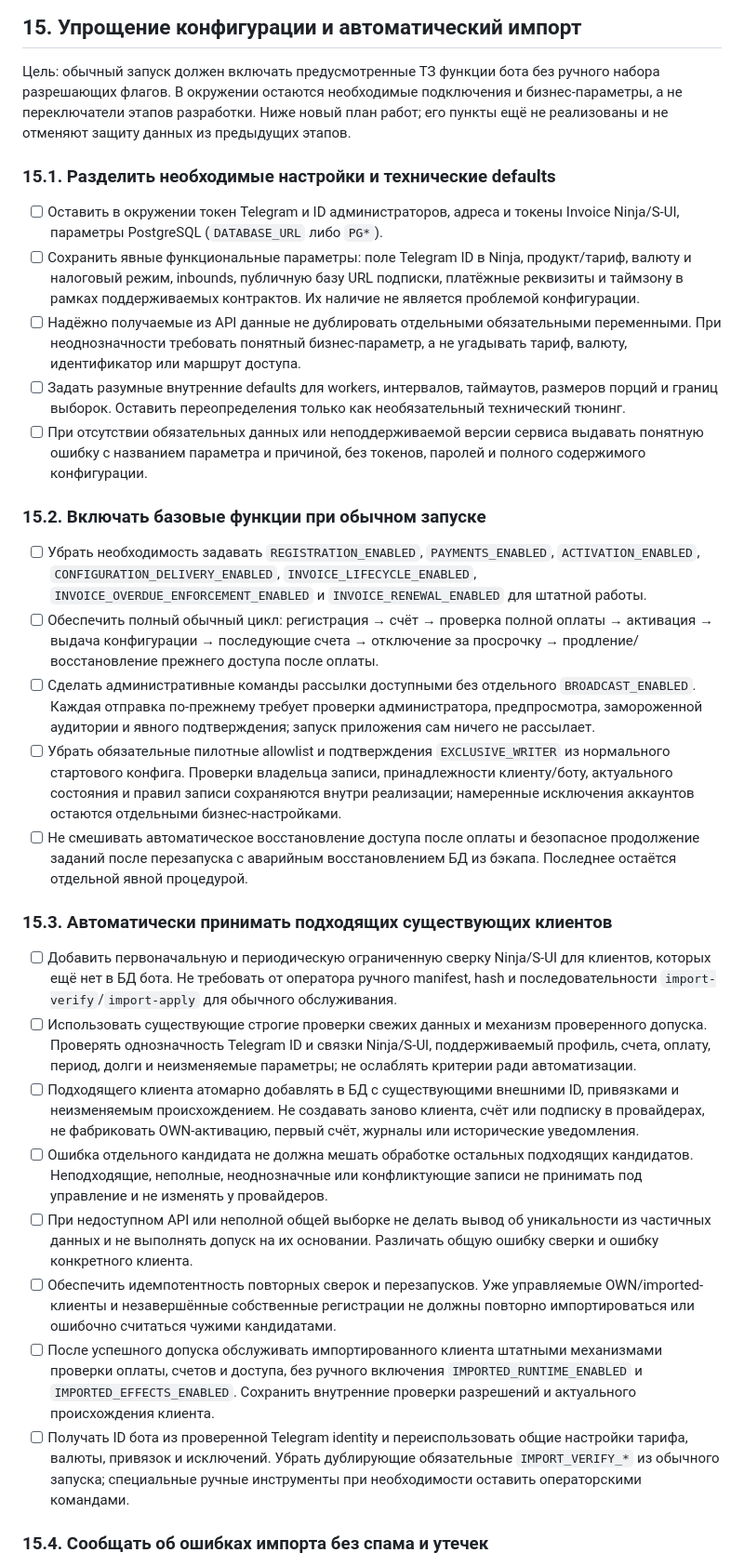
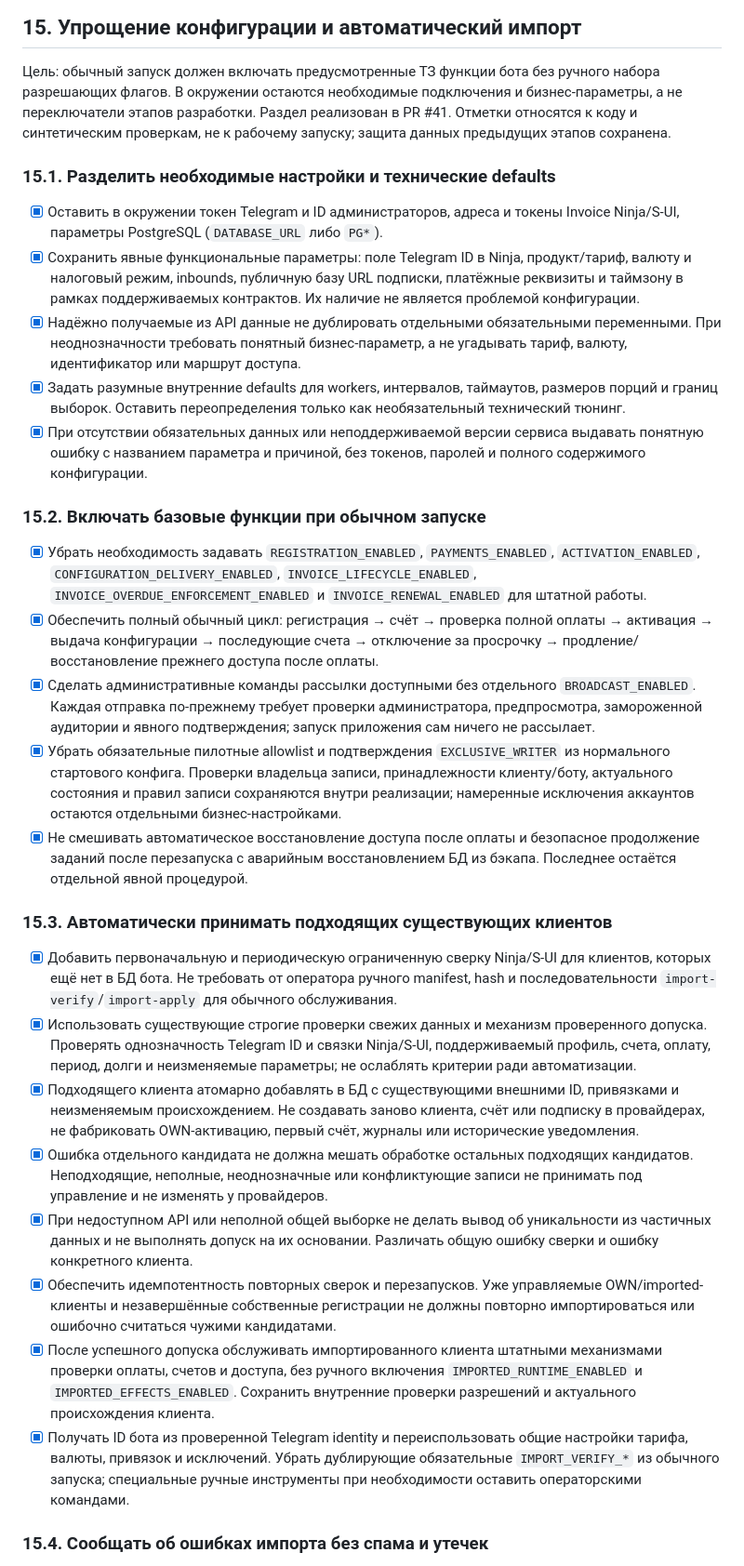
Before and after one commit to PlumpAlbert/payplump-bot, a Markdown page: IMPLEMENTATION_PLAN.md, the part around one of its changes. Shown at 93% size. GitHub-like rendering.

```diff
--- a/IMPLEMENTATION_PLAN.md
+++ b/IMPLEMENTATION_PLAN.md
@@ -453,35 +453,36 @@ unit evidence, not VPS/app capacity evidence. Полные значения и
 
 Цель: обычный запуск должен включать предусмотренные ТЗ функции бота без
 ручного набора разрешающих флагов. В окружении остаются необходимые подключения
-и бизнес-параметры, а не переключатели этапов разработки. Ниже новый план работ;
-его пункты ещё не реализованы и не отменяют защиту данных из предыдущих этапов.
+и бизнес-параметры, а не переключатели этапов разработки. Раздел реализован в
+PR #41. Отметки относятся к коду и синтетическим проверкам, не к рабочему запуску;
+защита данных предыдущих этапов сохранена.
 
 ### 15.1. Разделить необходимые настройки и технические defaults
 
-- [ ] Оставить в окружении токен Telegram и ID администраторов, адреса и токены Invoice Ninja/S-UI, параметры PostgreSQL (`DATABASE_URL` либо `PG*`).
-- [ ] Сохранить явные функциональные параметры: поле Telegram ID в Ninja, продукт/тариф, валюту и налоговый режим, inbounds, публичную базу URL подписки, платёжные реквизиты и таймзону в рамках поддерживаемых контрактов. Их наличие не является проблемой конфигурации.
-- [ ] Надёжно получаемые из API данные не дублировать отдельными обязательными переменными. При неоднозначности требовать понятный бизнес-параметр, а не угадывать тариф, валюту, идентификатор или маршрут доступа.
-- [ ] Задать разумные внутренние defaults для workers, интервалов, таймаутов, размеров порций и границ выборок. Оставить переопределения только как необязательный технический тюнинг.
-- [ ] При отсутствии обязательных данных или неподдерживаемой версии сервиса выдавать понятную ошибку с названием параметра и причиной, без токенов, паролей и полного содержимого конфигурации.
+- [x] Оставить в окружении токен Telegram и ID администраторов, адреса и токены Invoice Ninja/S-UI, параметры PostgreSQL (`DATABASE_URL` либо `PG*`).
+- [x] Сохранить явные функциональные параметры: поле Telegram ID в Ninja, продукт/тариф, валюту и налоговый режим, inbounds, публичную базу URL подписки, платёжные реквизиты и таймзону в рамках поддерживаемых контрактов. Их наличие не является проблемой конфигурации.
+- [x] Надёжно получаемые из API данные не дублировать отдельными обязательными переменными. При неоднозначности требовать понятный бизнес-параметр, а не угадывать тариф, валюту, идентификатор или маршрут доступа.
+- [x] Задать разумные внутренние defaults для workers, интервалов, таймаутов, размеров порций и границ выборок. Оставить переопределения только как необязательный технический тюнинг.
+- [x] При отсутствии обязательных данных или неподдерживаемой версии сервиса выдавать понятную ошибку с названием параметра и причиной, без токенов, паролей и полного содержимого конфигурации.
 
 ### 15.2. Включать базовые функции при обычном запуске
 
-- [ ] Убрать необходимость задавать `REGISTRATION_ENABLED`, `PAYMENTS_ENABLED`, `ACTIVATION_ENABLED`, `CONFIGURATION_DELIVERY_ENABLED`, `INVOICE_LIFECYCLE_ENABLED`, `INVOICE_OVERDUE_ENFORCEMENT_ENABLED` и `INVOICE_RENEWAL_ENABLED` для штатной работы.
-- [ ] Обеспечить полный обычный цикл: регистрация → счёт → проверка полной оплаты → активация → выдача конфигурации → последующие счета → отключение за просрочку → продление/восстановление прежнего доступа после оплаты.
-- [ ] Сделать административные команды рассылки доступными без отдельного `BROADCAST_ENABLED`. Каждая отправка по-прежнему требует проверки администратора, предпросмотра, замороженной аудитории и явного подтверждения; запуск приложения сам ничего не рассылает.
-- [ ] Убрать обязательные пилотные allowlist и подтверждения `EXCLUSIVE_WRITER` из нормального стартового конфига. Проверки владельца записи, принадлежности клиенту/боту, актуального состояния и правил записи сохраняются внутри реализации; намеренные исключения аккаунтов остаются отдельными бизнес-настройками.
-- [ ] Не смешивать автоматическое восстановление доступа после оплаты и безопасное продолжение заданий после перезапуска с аварийным восстановлением БД из бэкапа. Последнее остаётся отдельной явной процедурой.
+- [x] Убрать необходимость задавать `REGISTRATION_ENABLED`, `PAYMENTS_ENABLED`, `ACTIVATION_ENABLED`, `CONFIGURATION_DELIVERY_ENABLED`, `INVOICE_LIFECYCLE_ENABLED`, `INVOICE_OVERDUE_ENFORCEMENT_ENABLED` и `INVOICE_RENEWAL_ENABLED` для штатной работы.
+- [x] Обеспечить полный обычный цикл: регистрация → счёт → проверка полной оплаты → активация → выдача конфигурации → последующие счета → отключение за просрочку → продление/восстановление прежнего доступа после оплаты.
+- [x] Сделать административные команды рассылки доступными без отдельного `BROADCAST_ENABLED`. Каждая отправка по-прежнему требует проверки администратора, предпросмотра, замороженной аудитории и явного подтверждения; запуск приложения сам ничего не рассылает.
+- [x] Убрать обязательные пилотные allowlist и подтверждения `EXCLUSIVE_WRITER` из нормального стартового конфига. Проверки владельца записи, принадлежности клиенту/боту, актуального состояния и правил записи сохраняются внутри реализации; намеренные исключения аккаунтов остаются отдельными бизнес-настройками.
+- [x] Не смешивать автоматическое восстановление доступа после оплаты и безопасное продолжение заданий после перезапуска с аварийным восстановлением БД из бэкапа. Последнее остаётся отдельной явной процедурой.
 
 ### 15.3. Автоматически принимать подходящих существующих клиентов
 
-- [ ] Добавить первоначальную и периодическую ограниченную сверку Ninja/S-UI для клиентов, которых ещё нет в БД бота. Не требовать от оператора ручного manifest, hash и последовательности `import-verify`/`import-apply` для обычного обслуживания.
-- [ ] Использовать существующие строгие проверки свежих данных и механизм проверенного допуска. Проверять однозначность Telegram ID и связки Ninja/S-UI, поддерживаемый профиль, счета, оплату, период, долги и неизменяемые параметры; не ослаблять критерии ради автоматизации.
-- [ ] Подходящего клиента атомарно добавлять в БД с существующими внешними ID, привязками и неизменяемым происхождением. Не создавать заново клиента, счёт или подписку в провайдерах, не фабриковать OWN-активацию, первый счёт, журналы или исторические уведомления.
-- [ ] Ошибка отдельного кандидата не должна мешать обработке остальных подходящих кандидатов. Неподходящие, неполные, неоднозначные или конфликтующие записи не принимать под управление и не изменять у провайдеров.
-- [ ] При недоступном API или неполной общей выборке не делать вывод об уникальности из частичных данных и не выполнять допуск на их основании. Различать общую ошибку сверки и ошибку конкретного клиента.
-- [ ] Обеспечить идемпотентность повторных сверок и перезапусков. Уже управляемые OWN/imported-клиенты и незавершённые собственные регистрации не должны повторно импортироваться или ошибочно считаться чужими кандидатами.
-- [ ] После успешного допуска обслуживать импортированного клиента штатными механизмами проверки оплаты, счетов и доступа, без ручного включения `IMPORTED_RUNTIME_ENABLED` и `IMPORTED_EFFECTS_ENABLED`. Сохранить внутренние проверки разрешений и актуального происхождения клиента.
-- [ ] Получать ID бота из проверенной Telegram identity и переиспользовать общие настройки тарифа, валюты, привязок и исключений. Убрать дублирующие обязательные `IMPORT_VERIFY_*` из обычного запуска; специальные ручные инструменты при необходимости оставить операторскими командами.
+- [x] Добавить первоначальную и периодическую ограниченную сверку Ninja/S-UI для клиентов, которых ещё нет в БД бота. Не требовать от оператора ручного manifest, hash и последовательности `import-verify`/`import-apply` для обычного обслуживания.
+- [x] Использовать существующие строгие проверки свежих данных и механизм проверенного допуска. Проверять однозначность Telegram ID и связки Ninja/S-UI, поддерживаемый профиль, счета, оплату, период, долги и неизменяемые параметры; не ослаблять критерии ради автоматизации.
+- [x] Подходящего клиента атомарно добавлять в БД с существующими внешними ID, привязками и неизменяемым происхождением. Не создавать заново клиента, счёт или подписку в провайдерах, не фабриковать OWN-активацию, первый счёт, журналы или исторические уведомления.
+- [x] Ошибка отдельного кандидата не должна мешать обработке остальных подходящих кандидатов. Неподходящие, неполные, неоднозначные или конфликтующие записи не принимать под управление и не изменять у провайдеров.
+- [x] При недоступном API или неполной общей выборке не делать вывод об уникальности из частичных данных и не выполнять допуск на их основании. Различать общую ошибку сверки и ошибку конкретного клиента.
+- [x] Обеспечить идемпотентность повторных сверок и перезапусков. Уже управляемые OWN/imported-клиенты и незавершённые собственные регистрации не должны повторно импортироваться или ошибочно считаться чужими кандидатами.
+- [x] После успешного допуска обслуживать импортированного клиента штатными механизмами проверки оплаты, счетов и доступа, без ручного включения `IMPORTED_RUNTIME_ENABLED` и `IMPORTED_EFFECTS_ENABLED`. Сохранить внутренние проверки разрешений и актуального происхождения клиента.
+- [x] Получать ID бота из проверенной Telegram identity и переиспользовать общие настройки тарифа, валюты, привязок и исключений. Убрать дублирующие обязательные `IMPORT_VERIFY_*` из обычного запуска; специальные ручные инструменты при необходимости оставить операторскими командами.
 
 ### 15.4. Сообщать об ошибках импорта без спама и утечек
 
```
Also changed, not shown: other parts of IMPLEMENTATION_PLAN.md (+26 -15 lines).
